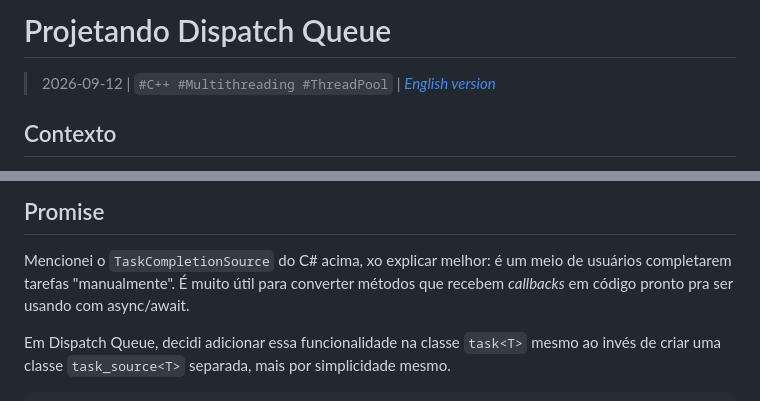
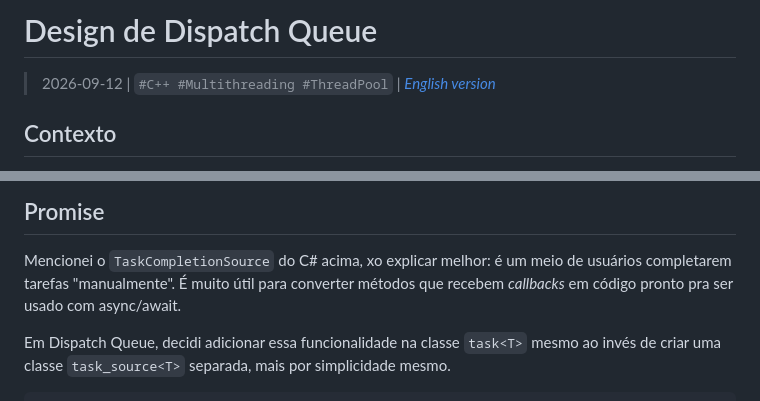
Before and after one commit to gilzoide/cpp-dispatch-queue, a Markdown page: articles/01-designing-pt.md, 2 parts joined by grey strips. Rendered like a GitHub page.

````diff
--- a/articles/01-designing-pt.md
+++ b/articles/01-designing-pt.md
@@ -1,4 +1,4 @@
-# Projetando Dispatch Queue
+# Design de Dispatch Queue
 > 2026-09-12 | `#C++ #Multithreading #ThreadPool` | [*English version*](01-designing-en.md)
 
 ## Contexto
@@ -76,7 +76,7 @@ t1.then([](const task<void>& t) {
 
 ## Promise
 Mencionei o `TaskCompletionSource` do C# acima, xo explicar melhor: é um meio de usuários completarem tarefas "manualmente".
-É muito útil para converter métodos que recebem *callbacks* em código pronto pra ser usando com async/await.
+É muito útil para converter métodos que recebem *callbacks* em código pronto pra ser usado com async/await.
 
 Em Dispatch Queue, decidi adicionar essa funcionalidade na classe `task<T>` mesmo ao invés de criar uma classe `task_source<T>` separada, mais por simplicidade mesmo.
 ```cpp
````
Also changed, not shown: articles/01-designing-en.md (+2 -2 lines).
